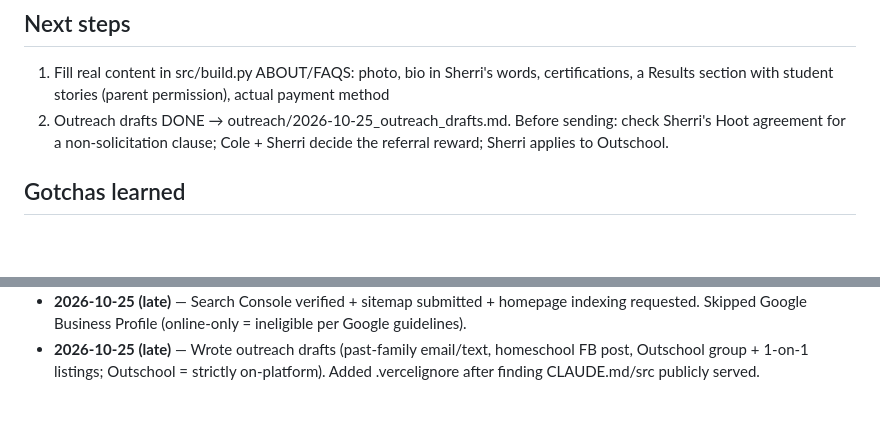
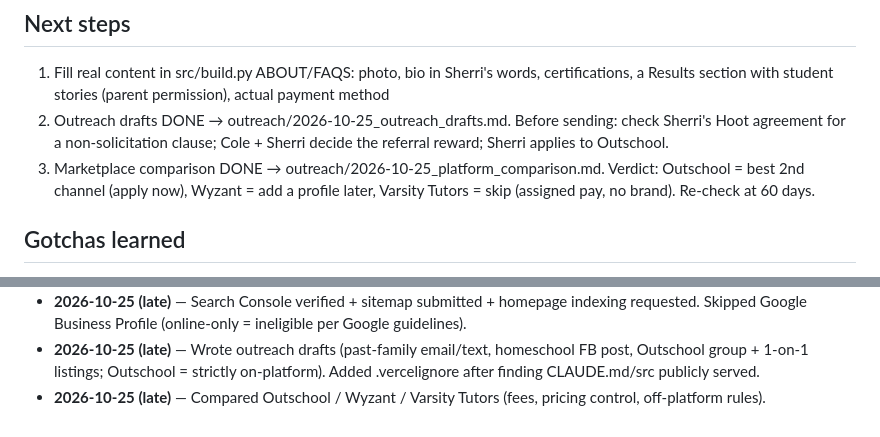
Before and after one commit to cwil3555/Houma-Tree-Site, a Markdown page: CLAUDE.md, 2 parts joined by grey strips. GitHub-like rendering; blank space fills up the shorter version.

Commit message:
Marketplace comparison: Outschool vs Wyzant vs Varsity Tutors
Co-Authored-By: Claude Opus 5.5 <noreply@anthropic.com>

```diff
--- a/CLAUDE.md
+++ b/CLAUDE.md
@@ -78,6 +78,8 @@ sale — outreach drives students, the site converts them. Channels, fastest fir
    section with student stories (parent permission), actual payment method
 2. Outreach drafts DONE → outreach/2026-10-25_outreach_drafts.md. Before sending: check Sherri's Hoot
    agreement for a non-solicitation clause; Cole + Sherri decide the referral reward; Sherri applies to Outschool.
+3. Marketplace comparison DONE → outreach/2026-10-25_platform_comparison.md. Verdict: Outschool = best 2nd channel
+   (apply now), Wyzant = add a profile later, Varsity Tutors = skip (assigned pay, no brand). Re-check at 60 days.
 
 ## Gotchas learned
 - Cloud sessions have NO browser access to Cole's machine; GitHub/Vercel work goes through API connectors.
@@ -104,3 +106,4 @@ sale — outreach drives students, the site converts them. Channels, fastest fir
   Business Profile (online-only = ineligible per Google guidelines).
 - **2026-10-25 (late)** — Wrote outreach drafts (past-family email/text, homeschool FB post, Outschool group +
   1-on-1 listings; Outschool = strictly on-platform). Added .vercelignore after finding CLAUDE.md/src publicly served.
+- **2026-10-25 (late)** — Compared Outschool / Wyzant / Varsity Tutors (fees, pricing control, off-platform rules).
```
Also changed, not shown: outreach/2026-10-25_platform_comparison.md (added, +44 -0 lines).
